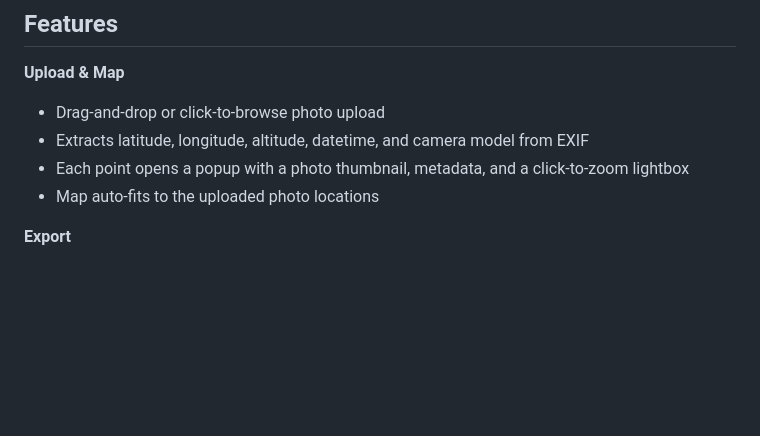
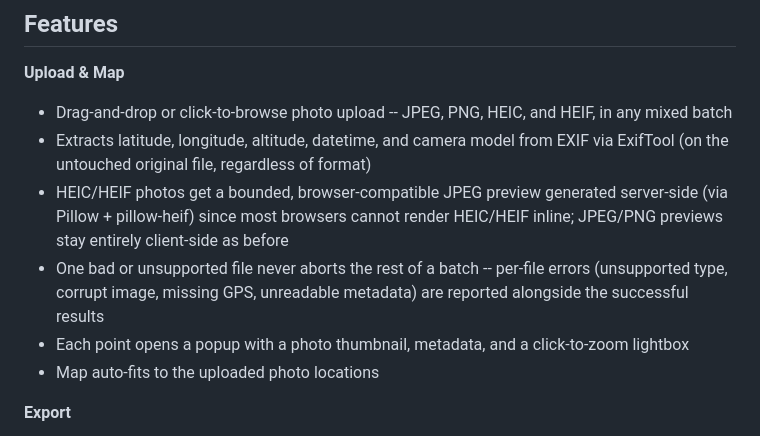
Before and after one commit to brekc/geotagged-photo-mapper, a Markdown page: README.md, the part around one of its changes. Rendered like a GitHub page; blank space fills up the shorter version.

```diff
--- a/README.md
+++ b/README.md
@@ -158,8 +187,10 @@ A single-page interface served from `templates/geotagged-photo-mapper.html`:
 ## Features
 
 **Upload & Map**
-- Drag-and-drop or click-to-browse photo upload
-- Extracts latitude, longitude, altitude, datetime, and camera model from EXIF
+- Drag-and-drop or click-to-browse photo upload -- JPEG, PNG, HEIC, and HEIF, in any mixed batch
+- Extracts latitude, longitude, altitude, datetime, and camera model from EXIF via ExifTool (on the untouched original file, regardless of format)
+- HEIC/HEIF photos get a bounded, browser-compatible JPEG preview generated server-side (via Pillow + pillow-heif) since most browsers cannot render HEIC/HEIF inline; JPEG/PNG previews stay entirely client-side as before
+- One bad or unsupported file never aborts the rest of a batch -- per-file errors (unsupported type, corrupt image, missing GPS, unreadable metadata) are reported alongside the successful results
 - Each point opens a popup with a photo thumbnail, metadata, and a click-to-zoom lightbox
 - Map auto-fits to the uploaded photo locations
 
```
Also changed, not shown: other parts of README.md (+51 -5 lines).
